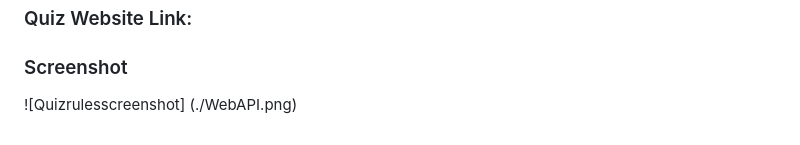
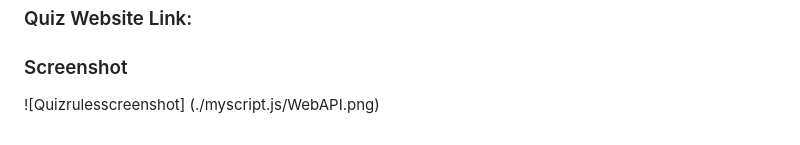
Before and after one commit to Prototype1309/Web-API-Quiz, a Markdown page: readme.md, the part around the change. GitHub-like rendering.

Commit message:
moved image file

```diff
--- a/readme.md
+++ b/readme.md
@@ -35,4 +35,4 @@ This is a multiple-choice quiz web application designed purely for entertainment
 
 ### Screenshot
 
-![Quizrulesscreenshot] (./WebAPI.png)
+![Quizrulesscreenshot] (./myscript.js/WebAPI.png)
```
Also changed, not shown: myscripts.js/WebAPI.png (renamed from WebAPI.png).
